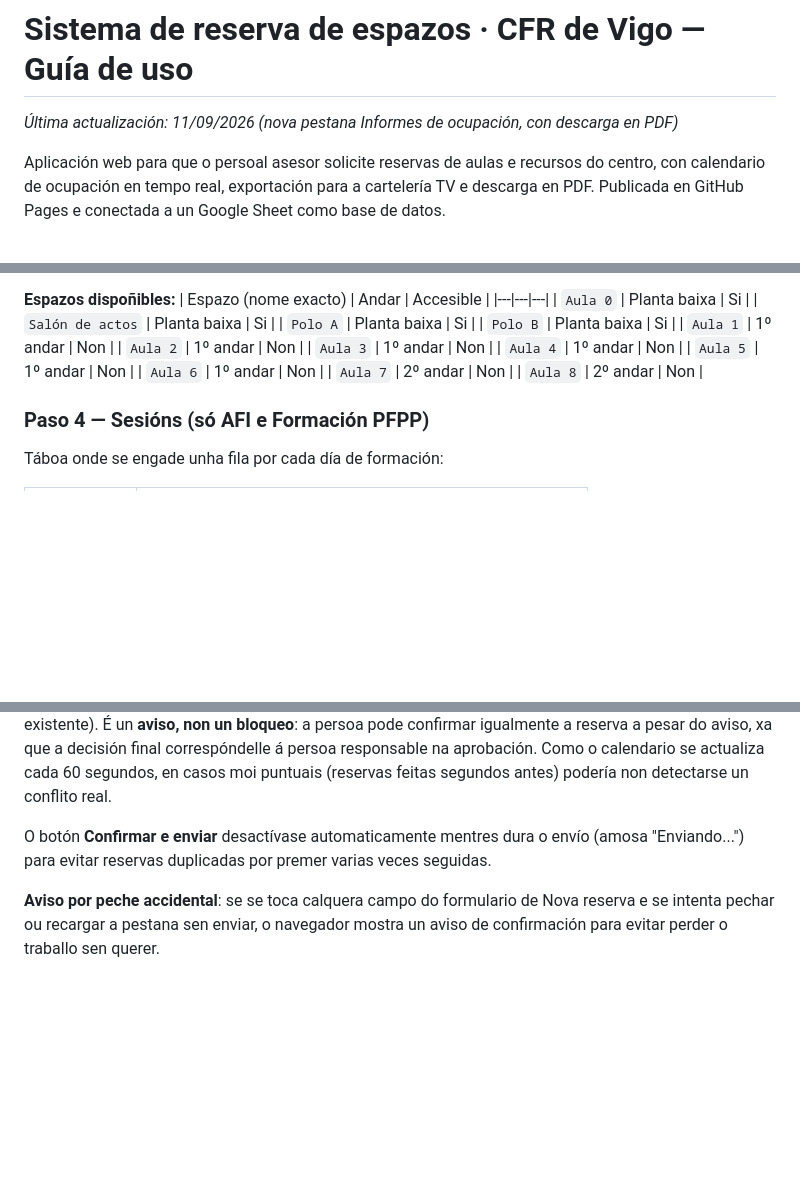
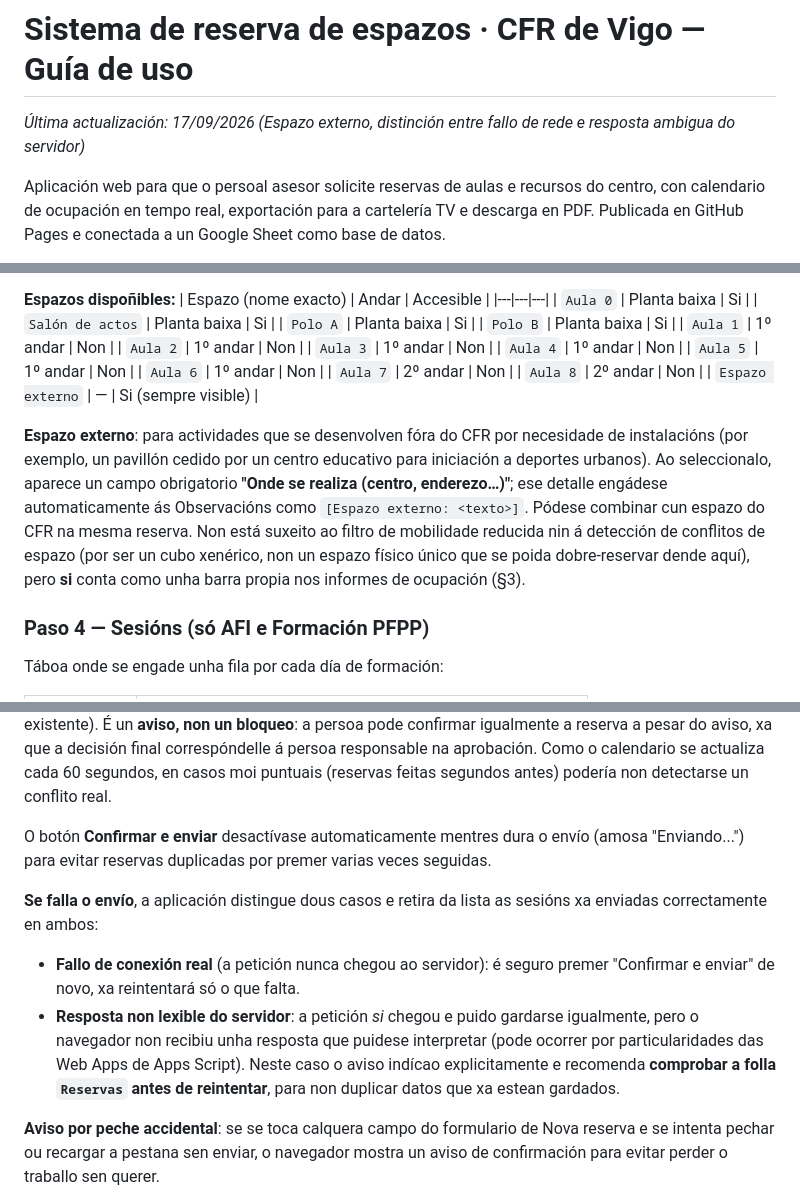
Before and after one commit to caixadocorreo/reservas-cfr, a Markdown page: LEEME-reservas-cfr.md, 3 parts joined by grey strips. Rendered like a GitHub page; blank space fills up the shorter version.

```diff
--- a/LEEME-reservas-cfr.md
+++ b/LEEME-reservas-cfr.md
@@ -1,6 +1,6 @@
 # Sistema de reserva de espazos · CFR de Vigo — Guía de uso
 
-*Última actualización: 11/09/2026 (nova pestana Informes de ocupación, con descarga en PDF)*
+*Última actualización: 17/09/2026 (Espazo externo, distinción entre fallo de rede e resposta ambigua do servidor)*
 
 Aplicación web para que o persoal asesor solicite reservas de aulas e recursos do centro, con calendario de ocupación en tempo real, exportación para a cartelería TV e descarga en PDF. Publicada en GitHub Pages e conectada a un Google Sheet como base de datos.
 
@@ -126,6 +126,9 @@ Só visible para tipos de sesión única (Reunión interna, Videoconferencia, Do
 | `Aula 6` | 1º andar | Non |
 | `Aula 7` | 2º andar | Non |
 | `Aula 8` | 2º andar | Non |
+| `Espazo externo` | — | Si (sempre visible) |
+
+**Espazo externo**: para actividades que se desenvolven fóra do CFR por necesidade de instalacións (por exemplo, un pavillón cedido por un centro educativo para iniciación a deportes urbanos). Ao seleccionalo, aparece un campo obrigatorio **"Onde se realiza (centro, enderezo…)"**; ese detalle engádese automaticamente ás Observacións como `[Espazo externo: <texto>]`. Pódese combinar cun espazo do CFR na mesma reserva. Non está suxeito ao filtro de mobilidade reducida nin á detección de conflitos de espazo (por ser un cubo xenérico, non un espazo físico único que se poida dobre-reservar dende aquí), pero **si** conta como unha barra propia nos informes de ocupación (§3).
 
 ### Paso 4 — Sesións (só AFI e Formación PFPP)
 Táboa onde se engade unha fila por cada día de formación:
@@ -170,6 +173,10 @@ Antes de enviar móstrase un resumo completo. Ao confirmar, xérase unha fila no
 **Detección de conflitos de espazo**: ao previsualizar, a aplicación comproba se algún dos espazos seleccionados xa ten unha reserva `Pendente` ou `Aprobada` na mesma data cun horario que se solapa, e se é así móstrase un aviso laranxa co detalle do conflito (espazo, data, horario, tipo e persoa da reserva existente). É un **aviso, non un bloqueo**: a persoa pode confirmar igualmente a reserva a pesar do aviso, xa que a decisión final correspóndelle á persoa responsable na aprobación. Como o calendario se actualiza cada 60 segundos, en casos moi puntuais (reservas feitas segundos antes) podería non detectarse un conflito real.
 
 O botón **Confirmar e enviar** desactívase automaticamente mentres dura o envío (amosa "Enviando...") para evitar reservas duplicadas por premer varias veces seguidas.
+
+**Se falla o envío**, a aplicación distingue dous casos e retira da lista as sesións xa enviadas correctamente en ambos:
+- **Fallo de conexión real** (a petición nunca chegou ao servidor): é seguro premer "Confirmar e enviar" de novo, xa reintentará só o que falta.
+- **Resposta non lexible do servidor**: a petición *si* chegou e puido gardarse igualmente, pero o navegador non recibiu unha resposta que puidese interpretar (pode ocorrer por particularidades das Web Apps de Apps Script). Neste caso o aviso indícao explicitamente e recomenda **comprobar a folla `Reservas` antes de reintentar**, para non duplicar datos que xa estean gardados.
 
 **Aviso por peche accidental**: se se toca calquera campo do formulario de Nova reserva e se intenta pechar ou recargar a pestana sen enviar, o navegador mostra un aviso de confirmación para evitar perder o traballo sen querer.
 
```
